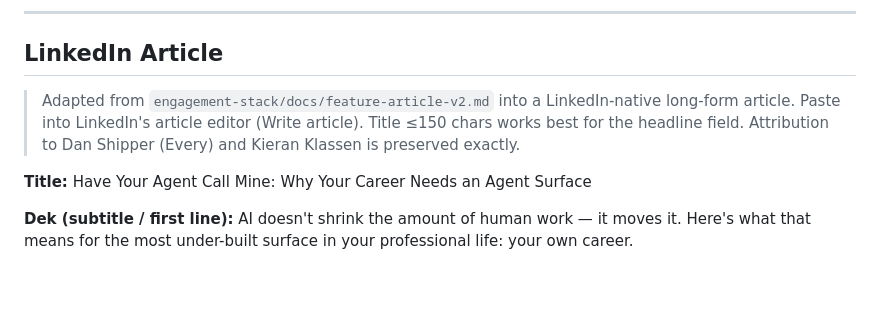
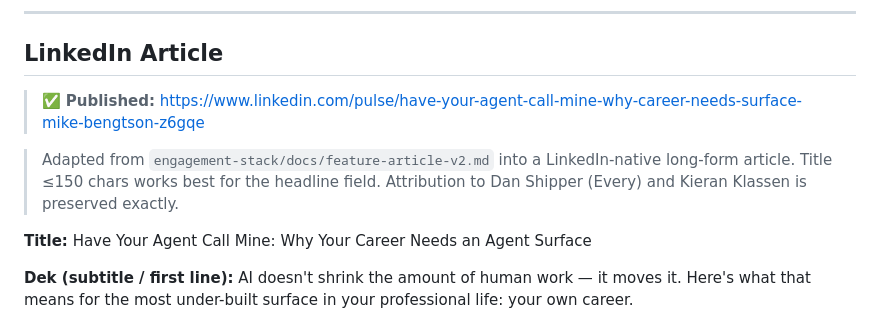
Before and after one commit to MikeBengtson/mike-bengtson-engagement-stack, a Markdown page: submissions/linkedin/activity-posts.md, the part around the change. Drawn GitHub-style; blank space fills up the shorter version.

```diff
--- a/submissions/linkedin/activity-posts.md
+++ b/submissions/linkedin/activity-posts.md
@@ -121,7 +121,9 @@ A few things that held up under that pressure:
 
 ## LinkedIn Article
 
-> Adapted from `engagement-stack/docs/feature-article-v2.md` into a LinkedIn-native long-form article. Paste into LinkedIn's article editor (Write article). Title ≤150 chars works best for the headline field. Attribution to Dan Shipper (Every) and Kieran Klassen is preserved exactly.
+> ✅ **Published:** https://www.linkedin.com/pulse/have-your-agent-call-mine-why-career-needs-surface-mike-bengtson-z6gqe
+
+> Adapted from `engagement-stack/docs/feature-article-v2.md` into a LinkedIn-native long-form article. Title ≤150 chars works best for the headline field. Attribution to Dan Shipper (Every) and Kieran Klassen is preserved exactly.
 
 **Title:** Have Your Agent Call Mine: Why Your Career Needs an Agent Surface
 
```
Also changed, not shown: submissions/linkedin/apply-checklist.md (+2 -1 lines), submissions/linkedin/featured.md (+7 -7 lines).
